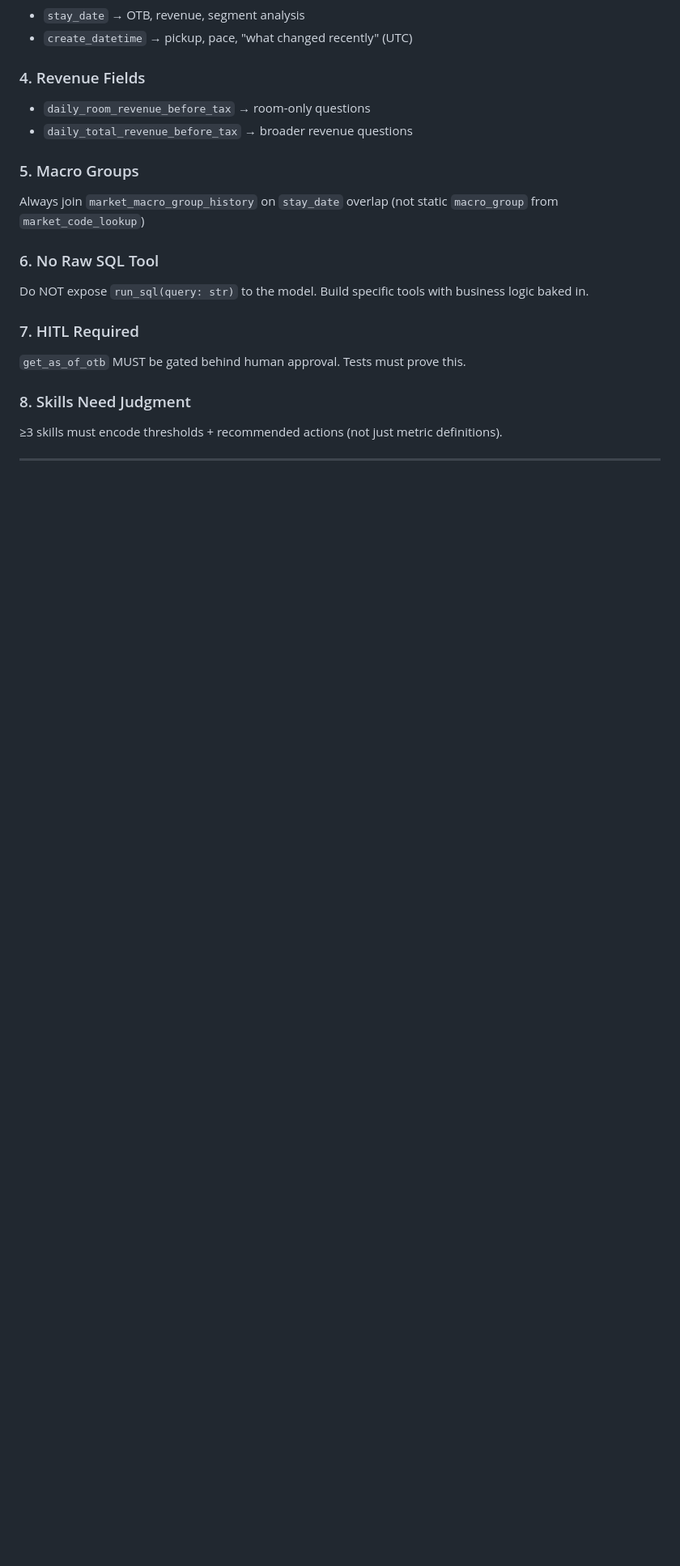
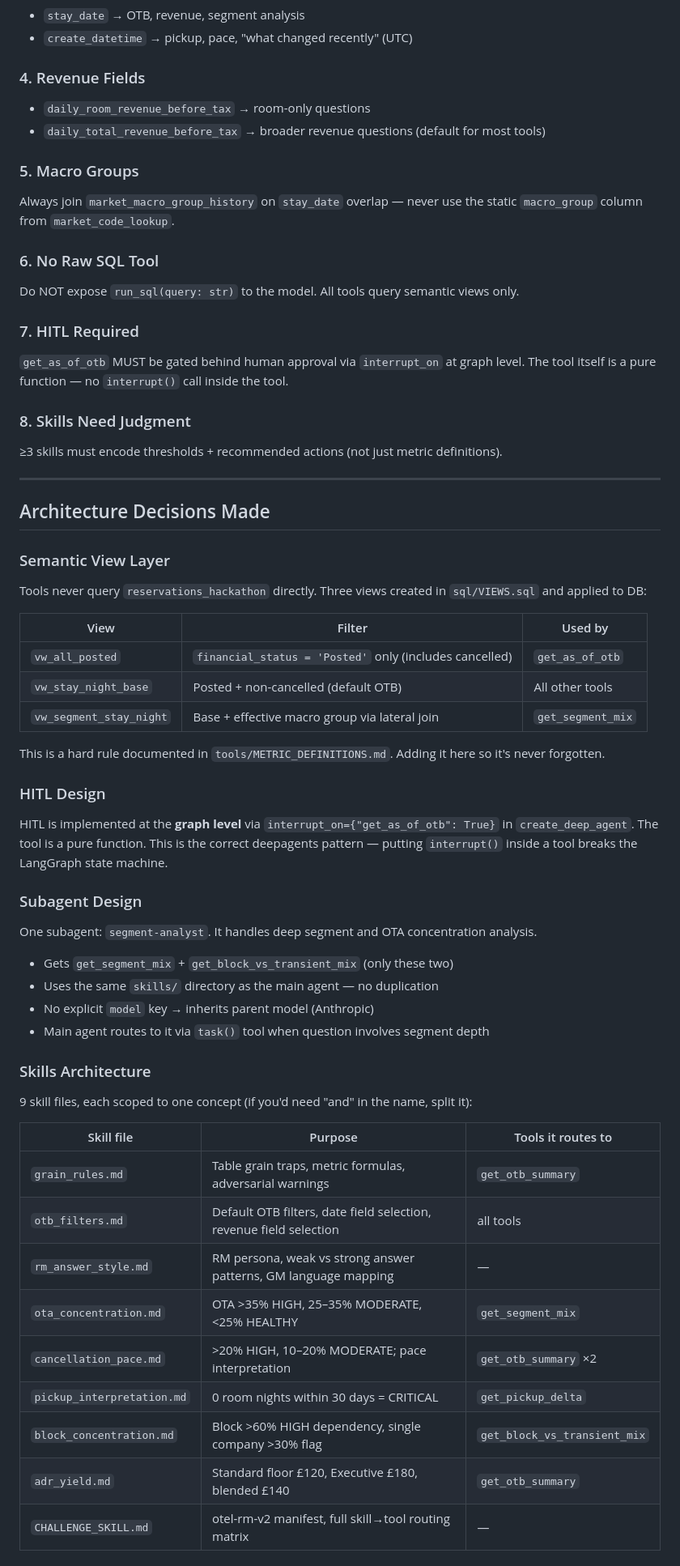
Before and after one commit to Hemant-1821/otel_ai_challenge, a Markdown page: CLAUDE.md, the part around one of its changes. Shown at 81% size. GitHub-like rendering; blank space fills up the shorter version.

```diff
--- a/CLAUDE.md
+++ b/CLAUDE.md
@@ -57,16 +59,57 @@ WHERE reservation_status != 'Cancelled'
 
 ### 4. Revenue Fields
 - `daily_room_revenue_before_tax` → room-only questions
-- `daily_total_revenue_before_tax` → broader revenue questions
+- `daily_total_revenue_before_tax` → broader revenue questions (default for most tools)
 
 ### 5. Macro Groups
-Always join `market_macro_group_history` on `stay_date` overlap (not static `macro_group` from `market_code_lookup`)
+Always join `market_macro_group_history` on `stay_date` overlap — never use the static `macro_group` column from `market_code_lookup`.
 
 ### 6. No Raw SQL Tool
-Do NOT expose `run_sql(query: str)` to the model. Build specific tools with business logic baked in.
+Do NOT expose `run_sql(query: str)` to the model. All tools query semantic views only.
 
 ### 7. HITL Required
-`get_as_of_otb` MUST be gated behind human approval. Tests must prove this.
+`get_as_of_otb` MUST be gated behind human approval via `interrupt_on` at graph level. The tool itself is a pure function — no `interrupt()` call inside the tool.
 
 ### 8. Skills Need Judgment
 ≥3 skills must encode thresholds + recommended actions (not just metric definitions).
+
+---
+
+## Architecture Decisions Made
+
+### Semantic View Layer
+Tools never query `reservations_hackathon` directly. Three views created in `sql/VIEWS.sql` and applied to DB:
+
+| View | Filter | Used by |
+|------|--------|---------|
+| `vw_all_posted` | `financial_status = 'Posted'` only (includes cancelled) | `get_as_of_otb` |
+| `vw_stay_night_base` | Posted + non-cancelled (default OTB) | All other tools |
+| `vw_segment_stay_night` | Base + effective macro group via lateral join | `get_segment_mix` |
+
+This is a hard rule documented in `tools/METRIC_DEFINITIONS.md`. Adding it here so it's never forgotten.
+
+### HITL Design
+HITL is implemented at the **graph level** via `interrupt_on={"get_as_of_otb": True}` in `create_deep_agent`. The tool is a pure function. This is the correct deepagents pattern — putting `interrupt()` inside a tool breaks the LangGraph state machine.
+
+### Subagent Design
+One subagent: `segment-analyst`. It handles deep segment and OTA concentration analysis.
+- Gets `get_segment_mix` + `get_block_vs_transient_mix` (only these two)
+- Uses the same `skills/` directory as the main agent — no duplication
+- No explicit `model` key → inherits parent model (Anthropic)
+- Main agent routes to it via `task()` tool when question involves segment depth
+
+### Skills Architecture
+9 skill files, each scoped to one concept (if you'd need "and" in the name, split it):
+
+| Skill file | Purpose | Tools it routes to |
+|------------|---------|-------------------|
+| `grain_rules.md` | Table grain traps, metric formulas, adversarial warnings | `get_otb_summary` |
+| `otb_filters.md` | Default OTB filters, date field selection, revenue field selection | all tools |
+| `rm_answer_style.md` | RM persona, weak vs strong answer patterns, GM language mapping | — |
+| `ota_concentration.md` | OTA >35% HIGH, 25–35% MODERATE, <25% HEALTHY | `get_segment_mix` |
+| `cancellation_pace.md` | >20% HIGH, 10–20% MODERATE; pace interpretation | `get_otb_summary` ×2 |
+| `pickup_interpretation.md` | 0 room nights within 30 days = CRITICAL | `get_pickup_delta` |
+| `block_concentration.md` | Block >60% HIGH dependency, single company >30% flag | `get_block_vs_transient_mix` |
+| `adr_yield.md` | Standard floor £120, Executive £180, blended £140 | `get_otb_summary` |
+| `CHALLENGE_SKILL.md` | otel-rm-v2 manifest, full skill→tool routing matrix | — |
+
```
Also changed, not shown: other parts of CLAUDE.md (+81 -19 lines).
